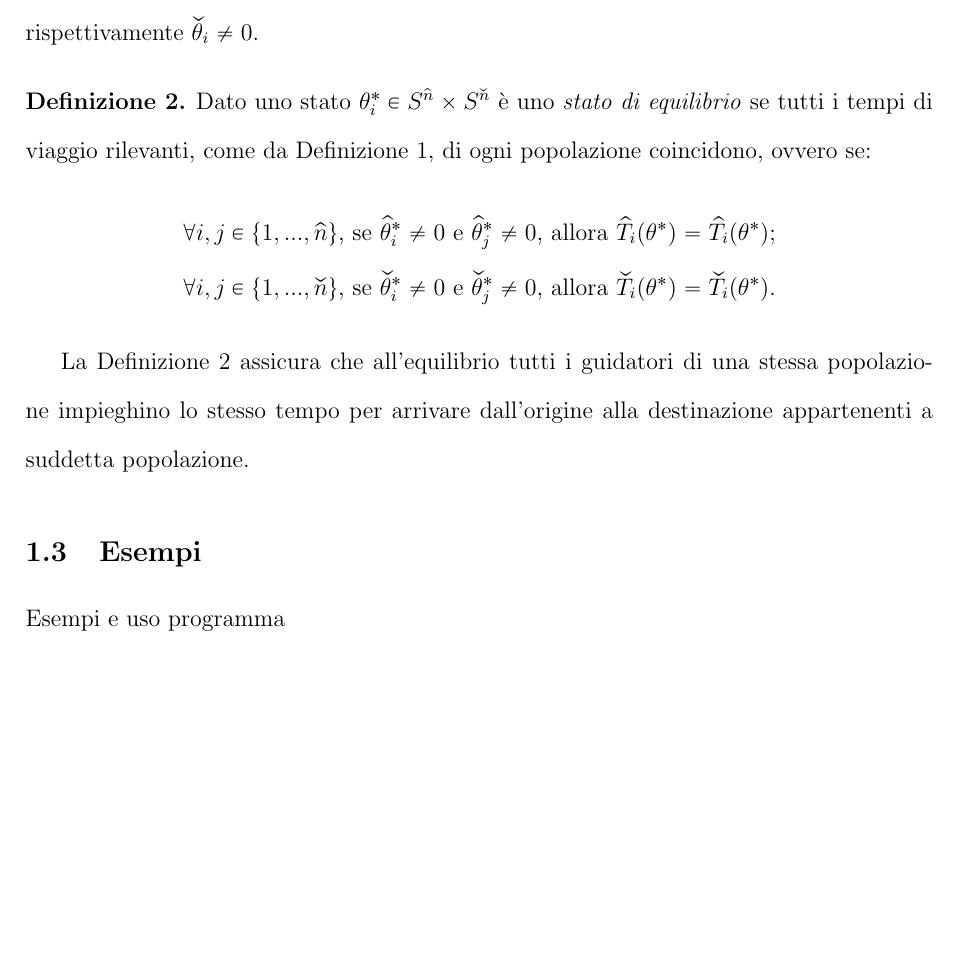
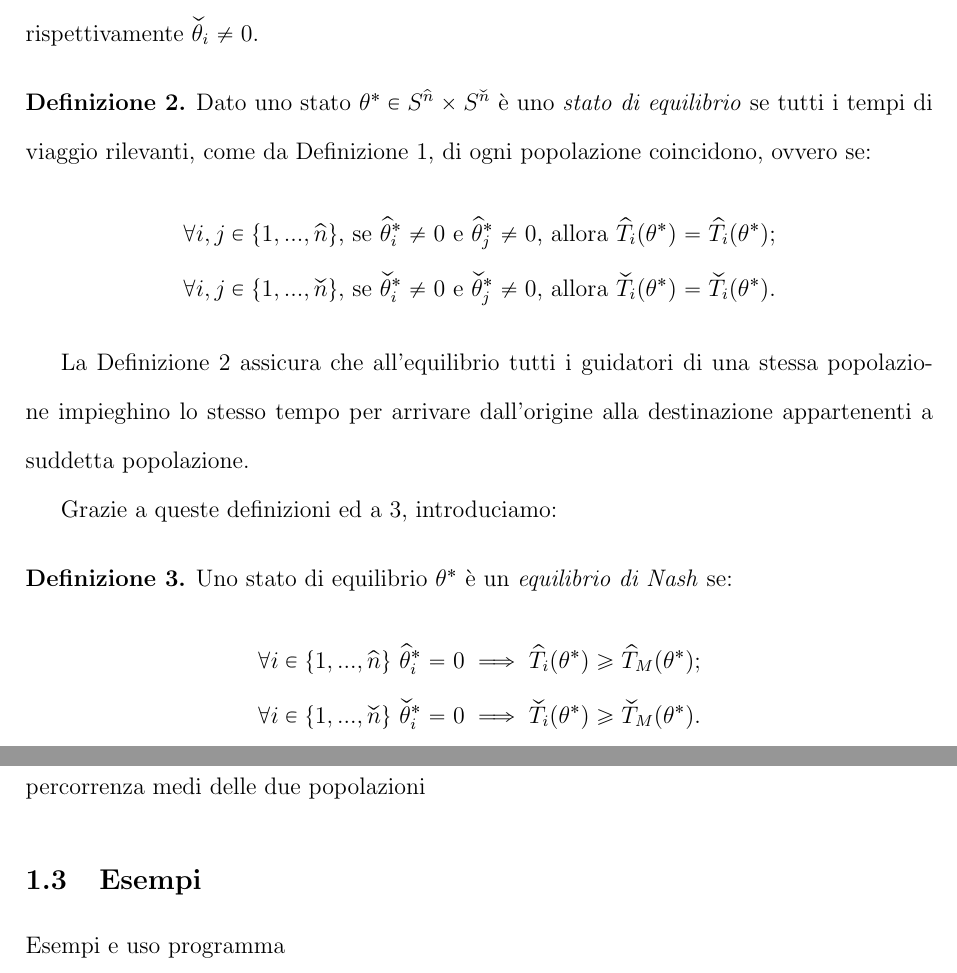
Before and after one commit to BorraGiacomo/laurea, a LaTeX document (tesi/main.tex, which reads tesi/1_modello.tex): part of page 6 of 8 before the commit and two parts of pages 6 and 7 of 9 after it, the two joined at a grey line, cut so that both start at the same text, the shorter picture padded with empty space. Compiled offline with pdfLaTeX.

Commit message:
continuo tesi

```diff
--- a/tesi/1_modello.tex
+++ b/tesi/1_modello.tex
@@ -102,7 +96,7 @@ e per quella \textit{check}:
 \end{definition}
 
 \begin{definition}\label{def:2}
-    Dato uno stato $\theta_i^{*}\in S^{\widehat{n}}\times S^{\widecheck{n}}$ è uno \textit{stato di equilibrio}
+    Dato uno stato $\theta^{*}\in S^{\widehat{n}}\times S^{\widecheck{n}}$ è uno \textit{stato di equilibrio}
     se tutti i tempi di viaggio rilevanti, come da Definizione \ref{def:1}, di ogni popolazione coincidono, ovvero se:
     \begin{equation*}
         \begin{split}
@@ -117,6 +111,19 @@ e per quella \textit{check}:
 La Definizione \ref{def:2} assicura che all'equilibrio tutti i guidatori di una stessa popolazione impieghino lo stesso tempo per
 arrivare dall'origine alla destinazione appartenenti a suddetta popolazione.
 
+Grazie a queste definizioni ed a \ref{eq:4}, introduciamo:
+
+\begin{definition}\label{def:3}
+    Uno stato di equilibrio $\theta^{*}$ è un \textit{equilibrio di Nash} se:
+    \begin{equation*}
+        \begin{split}
+        \forall i\in\{1,...,\widehat{n}\}\text{ }\widehat{\theta}_i^{*}=0\implies\widehat{T}_i(\theta^*)\geq\widehat{T}_M(\theta^*);\\
+        \forall i\in\{1,...,\widecheck{n}\}\text{ }\widecheck{\theta}_i^{*}=0\implies\widecheck{T}_i(\theta^*)\geq\widecheck{T}_M(\theta^*).
+        \end{split}
+    \end{equation*}
+\end{definition}
+Notiamo che in uno stato di equilibrio (compreso un equilibrio di Nash) i tempi di percorrenza medi delle due popolazioni
+
 \subsection{Esempi}
 
 Esempi e uso programma
```
Also changed, not shown: tesi/1_modello.tex (22 more changed lines).
